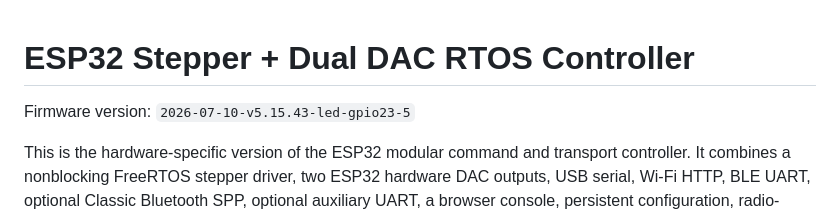
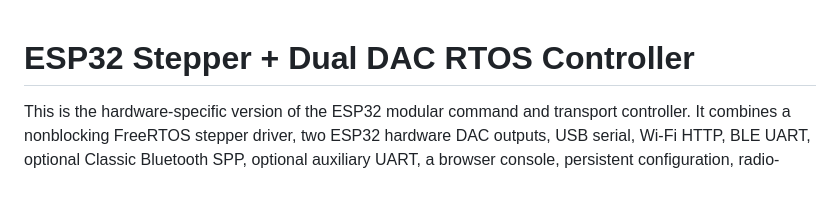
Before and after one commit to joshbrew/ESP32-WiFi_BLE_USB_UART-Bridge, a Markdown page: ESP32_Stepper_Dual_DAC_RTOS_Controller/README.md, the part around the change. GitHub-like rendering; blank space fills up the shorter version.

```diff
--- a/ESP32_Stepper_Dual_DAC_RTOS_Controller/README.md
+++ b/ESP32_Stepper_Dual_DAC_RTOS_Controller/README.md
@@ -1,6 +1,4 @@
 # ESP32 Stepper + Dual DAC RTOS Controller
-
-Firmware version: `2026-07-10-v5.15.43-led-gpio23-5`
 
 This is the hardware-specific version of the ESP32 modular command and transport controller. It combines a nonblocking FreeRTOS stepper driver, two ESP32 hardware DAC outputs, USB serial, Wi-Fi HTTP, BLE UART, optional Classic Bluetooth SPP, optional auxiliary UART, a browser console, persistent configuration, radio-profile rollback, status indicators, self-test, and validated HTTP OTA.
 
```
